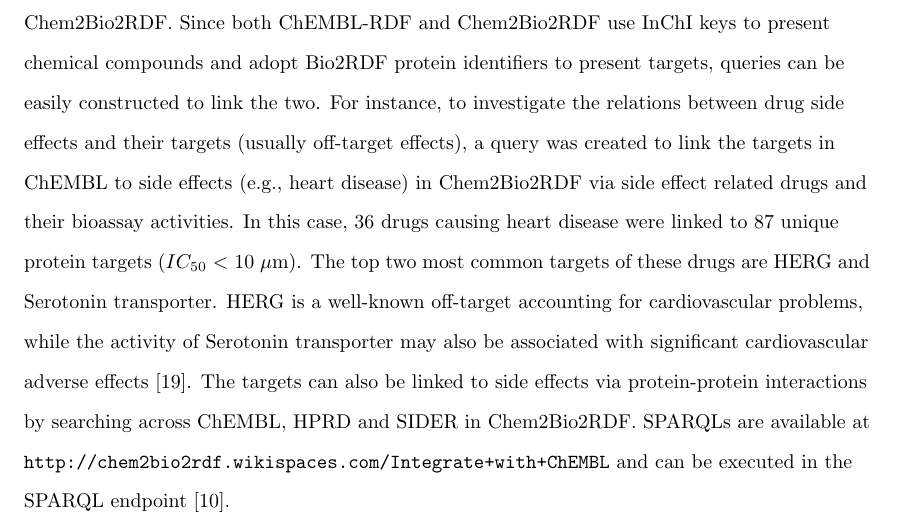
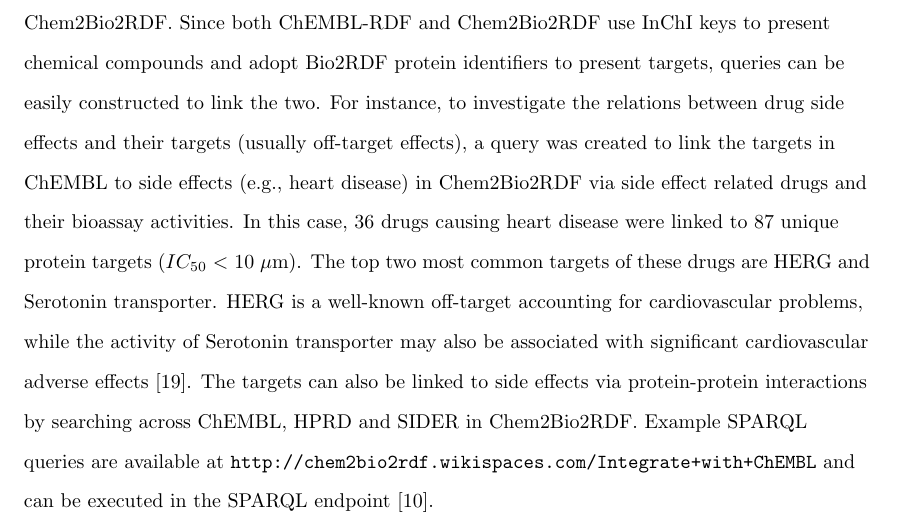
Before and after one commit to egonw/chembl-rdf-paper, a LaTeX document (article.tex): part of page 12 of 22, cut so that both start at the same text. Compiled offline with pdfLaTeX; a missing bibliography style is replaced by a similar one.

Commit message:
SPARQLs isn't as easy to read as Example SPARQL queries

```diff
--- a/article.tex
+++ b/article.tex
@@ -580,7 +580,7 @@ In this case, 36 drugs causing heart disease were linked to 87 unique protein ta
 of these drugs are HERG and Serotonin transporter. HERG is a well-known off-target accounting for cardiovascular problems, while
 the activity of Serotonin transporter may also be associated with significant cardiovascular adverse effects~\cite{Levy2006}.
 The targets can also be linked to side effects via protein-protein interactions by searching across ChEMBL, HPRD and SIDER in
-Chem2Bio2RDF. SPARQLs are available at \url{http://chem2bio2rdf.wikispaces.com/Integrate+with+ChEMBL} and can be executed in the
+Chem2Bio2RDF. Example SPARQL queries are available at \url{http://chem2bio2rdf.wikispaces.com/Integrate+with+ChEMBL} and can be executed in the
 SPARQL endpoint~\cite{Chen2010}.
 
 
```
